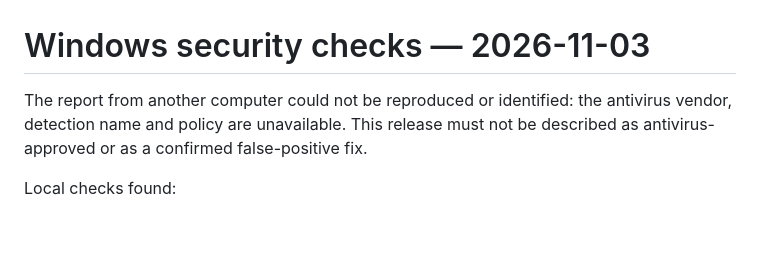
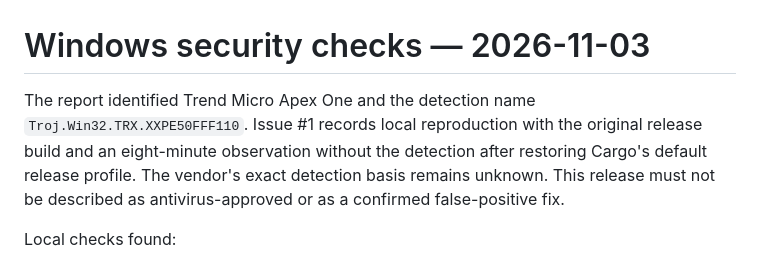
Before and after one commit to yaosio232/mouse_mover, a Markdown page: docs/windows-security-status.md, the part around the change. GitHub-like rendering; blank space fills up the shorter version.

```diff
--- a/docs/windows-security-status.md
+++ b/docs/windows-security-status.md
@@ -1,8 +1,11 @@
 # Windows security checks — 2026-11-03
 
-The report from another computer could not be reproduced or identified: the
-antivirus vendor, detection name and policy are unavailable. This release must
-not be described as antivirus-approved or as a confirmed false-positive fix.
+The report identified Trend Micro Apex One and the detection name
+`Troj.Win32.TRX.XXPE50FFF110`. Issue #1 records local reproduction with the
+original release build and an eight-minute observation without the detection
+after restoring Cargo's default release profile. The vendor's exact detection
+basis remains unknown. This release must not be described as antivirus-approved
+or as a confirmed false-positive fix.
 
 Local checks found:
 
```
Also changed, not shown: README.md (+14 -13 lines), docs/ui-settings-compact.png (added), 11 other files.
